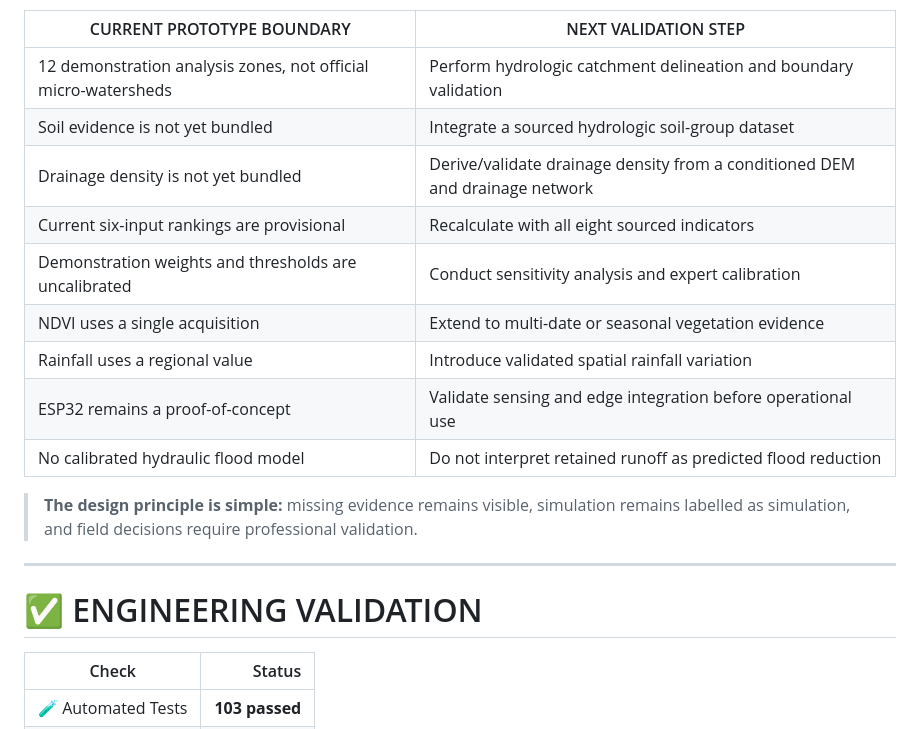
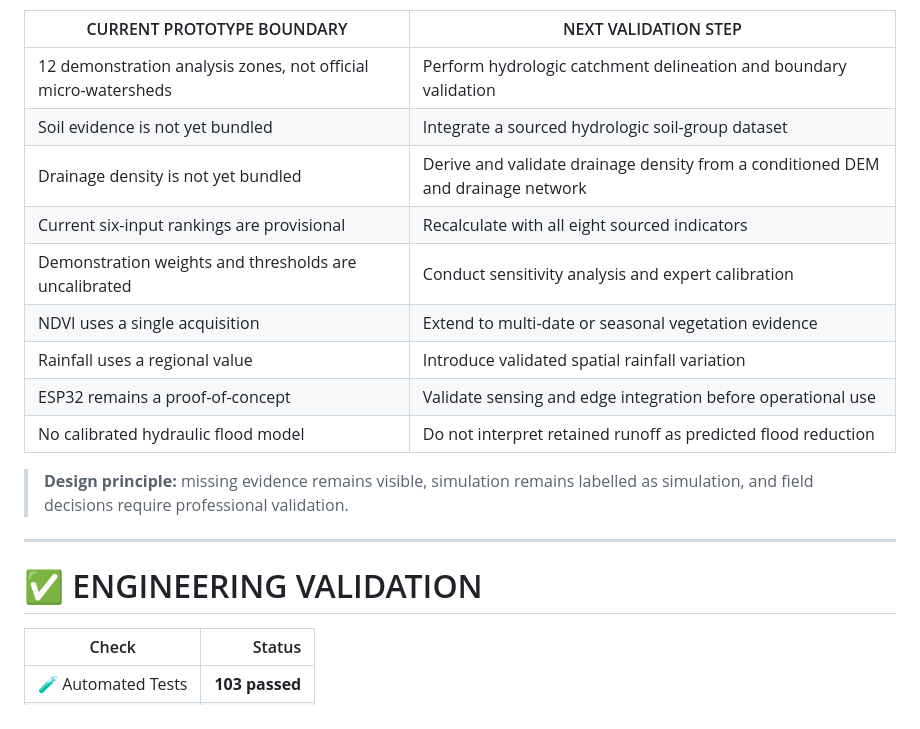
Before and after one commit to Janicebenita/CHENNAI_WATER_BANK_AI, a Markdown page: README.md, the part around one of its changes. Drawn GitHub-style; folded sections open.

```diff
--- a/README.md
+++ b/README.md
@@ -559,7 +559,7 @@ src/agents/ + src/memory/                    Optional advisory layer
 |---|---|
 | 12 demonstration analysis zones, not official micro-watersheds | Perform hydrologic catchment delineation and boundary validation |
 | Soil evidence is not yet bundled | Integrate a sourced hydrologic soil-group dataset |
-| Drainage density is not yet bundled | Derive/validate drainage density from a conditioned DEM and drainage network |
+| Drainage density is not yet bundled | Derive and validate drainage density from a conditioned DEM and drainage network |
 | Current six-input rankings are provisional | Recalculate with all eight sourced indicators |
 | Demonstration weights and thresholds are uncalibrated | Conduct sensitivity analysis and expert calibration |
 | NDVI uses a single acquisition | Extend to multi-date or seasonal vegetation evidence |
@@ -567,11 +567,13 @@ src/agents/ + src/memory/                    Optional advisory layer
 | ESP32 remains a proof-of-concept | Validate sensing and edge integration before operational use |
 | No calibrated hydraulic flood model | Do not interpret retained runoff as predicted flood reduction |
 
-> **The design principle is simple:** missing evidence remains visible, simulation remains labelled as simulation, and field decisions require professional validation.
+> **Design principle:** missing evidence remains visible, simulation remains labelled as simulation, and field decisions require professional validation.
+
+</details>
+
 ---
 
 # ✅ ENGINEERING VALIDATION
-
 | Check | Status |
 |---|---:|
 | 🧪 Automated Tests | **103 passed** |
```
Also changed, not shown: other parts of README.md (+2 -2 lines).
